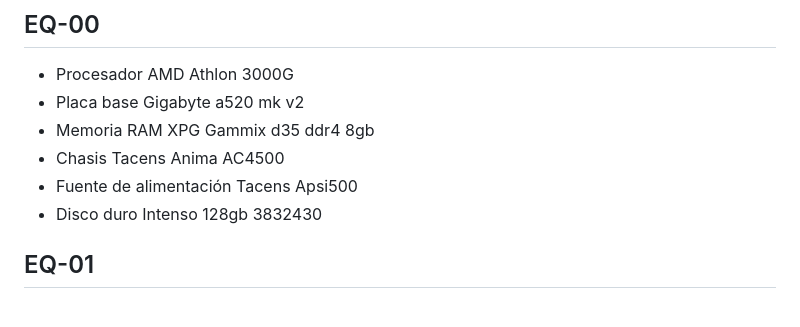
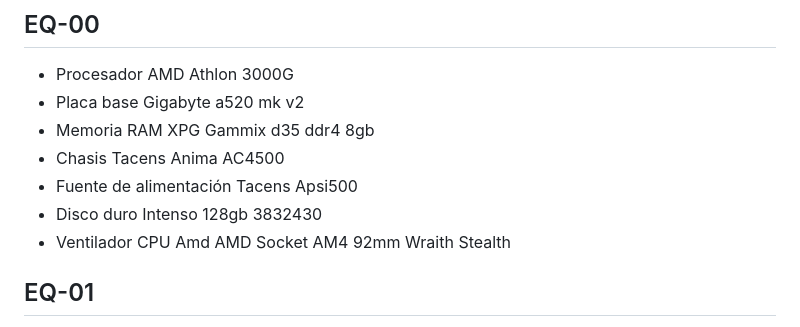
Before and after one commit to igimenom/castores, a Markdown page: Reto-00/md/InventarioR4.md, the part around the change. Drawn GitHub-style.

Commit message:
update inventarior4

```diff
--- a/Reto-00/md/InventarioR4.md
+++ b/Reto-00/md/InventarioR4.md
@@ -6,6 +6,7 @@
 * Chasis Tacens Anima AC4500
 * Fuente de alimentación Tacens Apsi500
 * Disco duro Intenso 128gb 3832430
+* Ventilador CPU Amd AMD Socket AM4 92mm Wraith Stealth
 ## EQ-01
 * Tarjeta gráfica ATI Radeon X1550 Super 512MB DDR2
 * Procesador AMD Athlon II 2009
```
